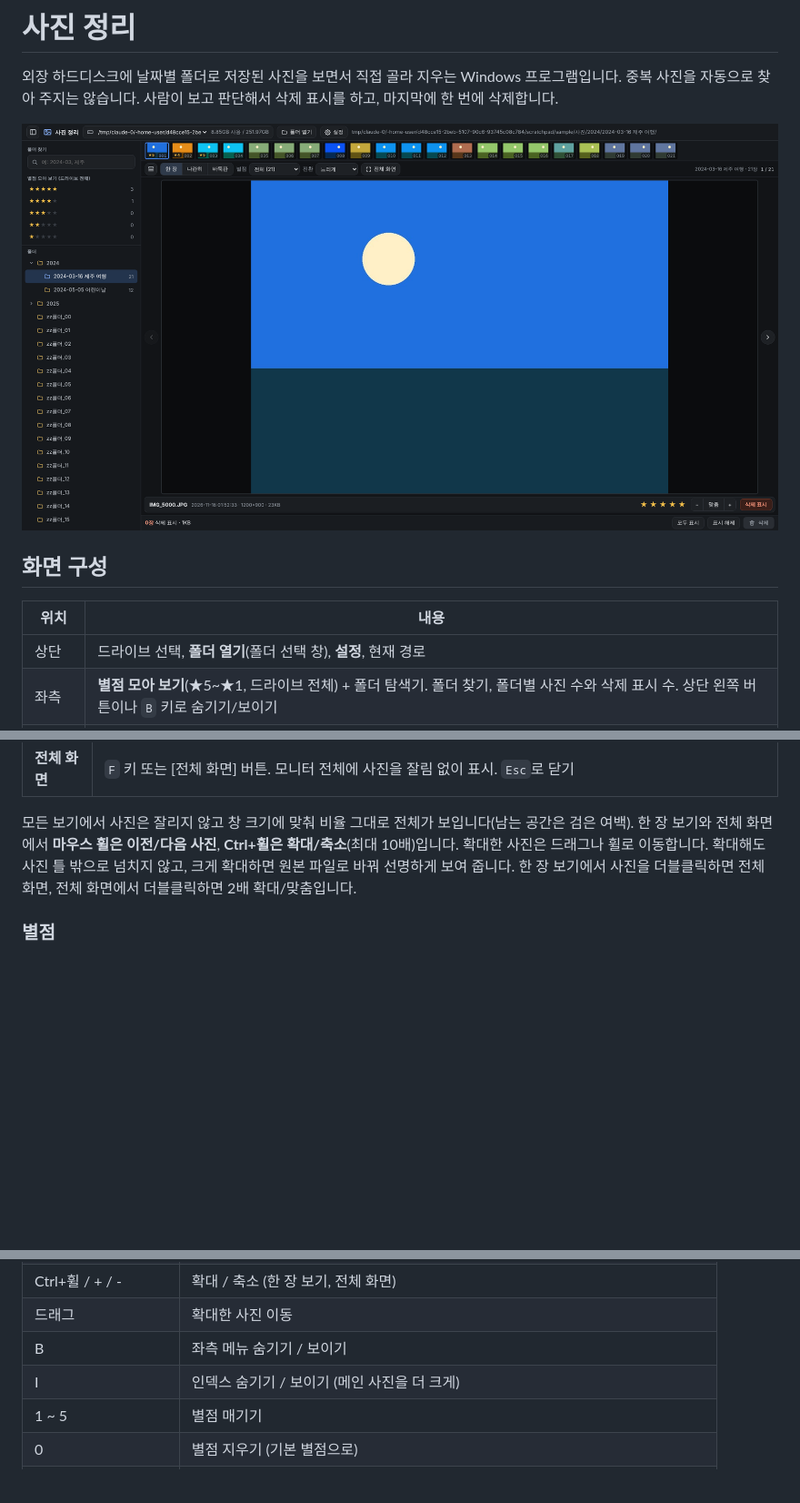
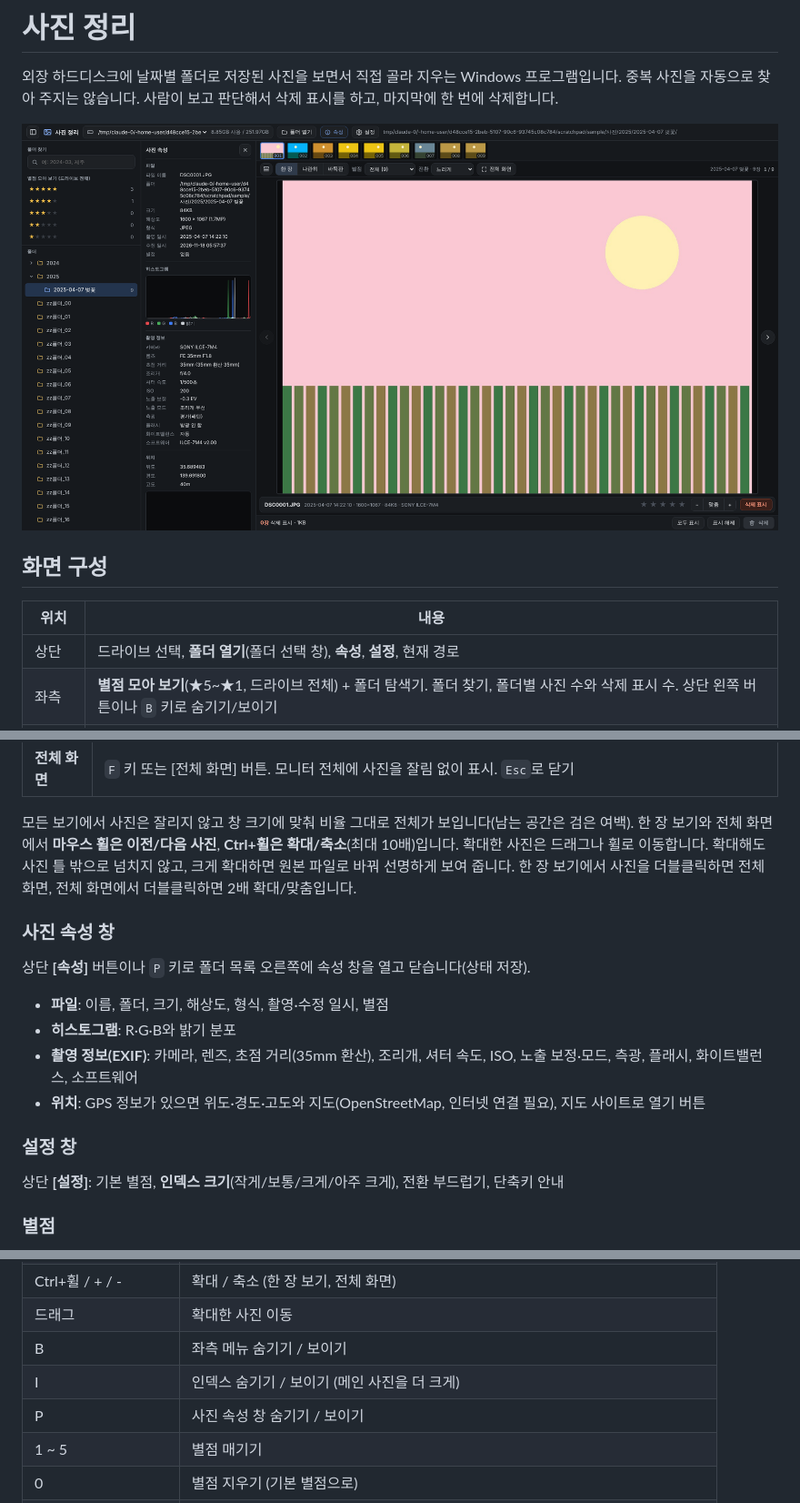
Before and after one commit to kjm1004/Pathon_Select_Picture, a Markdown page: README.md, 3 parts joined by grey strips. Shown at 91% size. GitHub-like rendering; pictures changed too: docs/screenshot.png; blank space fills up the shorter version.

```diff
--- a/README.md
+++ b/README.md
@@ -9,7 +9,7 @@
 
 | 위치 | 내용 |
 |---|---|
-| 상단 | 드라이브 선택, **폴더 열기**(폴더 선택 창), **설정**, 현재 경로 |
+| 상단 | 드라이브 선택, **폴더 열기**(폴더 선택 창), **속성**, **설정**, 현재 경로 |
 | 좌측 | **별점 모아 보기**(★5~★1, 드라이브 전체) + 폴더 탐색기. 폴더 찾기, 폴더별 사진 수와 삭제 표시 수. 상단 왼쪽 버튼이나 `B` 키로 숨기기/보이기 |
 | 우측 상단 | 인덱스(파란 테두리: 현재 사진, 주황: 삭제 표시). 폴더의 모든 사진을 번호와 함께 가로로 나열. 도구 막대 왼쪽 버튼이나 `I` 키로 숨기기. 휠로 좌우 스크롤, 잡고 옆으로 던지면 미끄러지듯 이동 |
 | 중앙 | 메인 화면. 보기 방식 3가지 + 전체 화면 |
@@ -28,6 +28,19 @@
 모든 보기에서 사진은 잘리지 않고 창 크기에 맞춰 비율 그대로 전체가 보입니다(남는 공간은 검은 여백).
 한 장 보기와 전체 화면에서 **마우스 휠은 이전/다음 사진**, **Ctrl+휠은 확대/축소**(최대 10배)입니다. 확대한 사진은 드래그나 휠로 이동합니다. 확대해도 사진 틀 밖으로 넘치지 않고,
 크게 확대하면 원본 파일로 바꿔 선명하게 보여 줍니다. 한 장 보기에서 사진을 더블클릭하면 전체 화면, 전체 화면에서 더블클릭하면 2배 확대/맞춤입니다.
+
+### 사진 속성 창
+
+상단 **[속성]** 버튼이나 `P` 키로 폴더 목록 오른쪽에 속성 창을 열고 닫습니다(상태 저장).
+
+- **파일**: 이름, 폴더, 크기, 해상도, 형식, 촬영·수정 일시, 별점
+- **히스토그램**: R·G·B와 밝기 분포
+- **촬영 정보(EXIF)**: 카메라, 렌즈, 초점 거리(35mm 환산), 조리개, 셔터 속도, ISO, 노출 보정·모드, 측광, 플래시, 화이트밸런스, 소프트웨어
+- **위치**: GPS 정보가 있으면 위도·경도·고도와 지도(OpenStreetMap, 인터넷 연결 필요), 지도 사이트로 열기 버튼
+
+### 설정 창
+
+상단 **[설정]**: 기본 별점, **인덱스 크기**(작게/보통/크게/아주 크게), 전환 부드럽기, 단축키 안내
 
 ### 별점
 
@@ -54,6 +67,7 @@
 | 드래그 | 확대한 사진 이동 |
 | B | 좌측 메뉴 숨기기 / 보이기 |
 | I | 인덱스 숨기기 / 보이기 (메인 사진을 더 크게) |
+| P | 사진 속성 창 숨기기 / 보이기 |
 | 1 ~ 5 | 별점 매기기 |
 | 0 | 별점 지우기 (기본 별점으로) |
 | Z | 창에 맞춤 (확대 해제) |
```
Also changed, not shown: 5 other files.
